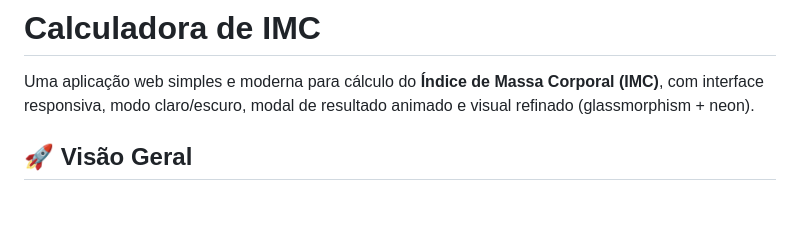
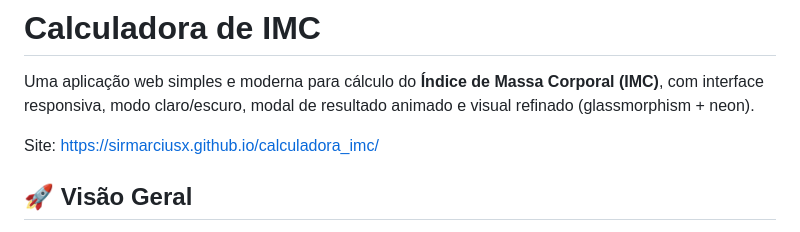
Before and after one commit to sirmarciusx/calculadora_imc, a Markdown page: README.md, the part around the change. GitHub-like rendering; blank space fills up the shorter version.

Commit message:
Update README with website link and details

```diff
--- a/README.md
+++ b/README.md
@@ -1,6 +1,8 @@
 # Calculadora de IMC
 
 Uma aplicação web simples e moderna para cálculo do **Índice de Massa Corporal (IMC)**, com interface responsiva, modo claro/escuro, modal de resultado animado e visual refinado (glassmorphism + neon).
+
+Site: https://sirmarciusx.github.io/calculadora_imc/
 
 ## 🚀 Visão Geral
 Digite peso (kg) e altura (m) e obtenha imediatamente o valor do IMC, a faixa correspondente e uma imagem ilustrativa. O modal de resultado tem animação suave e pode ser fechado por:
```
